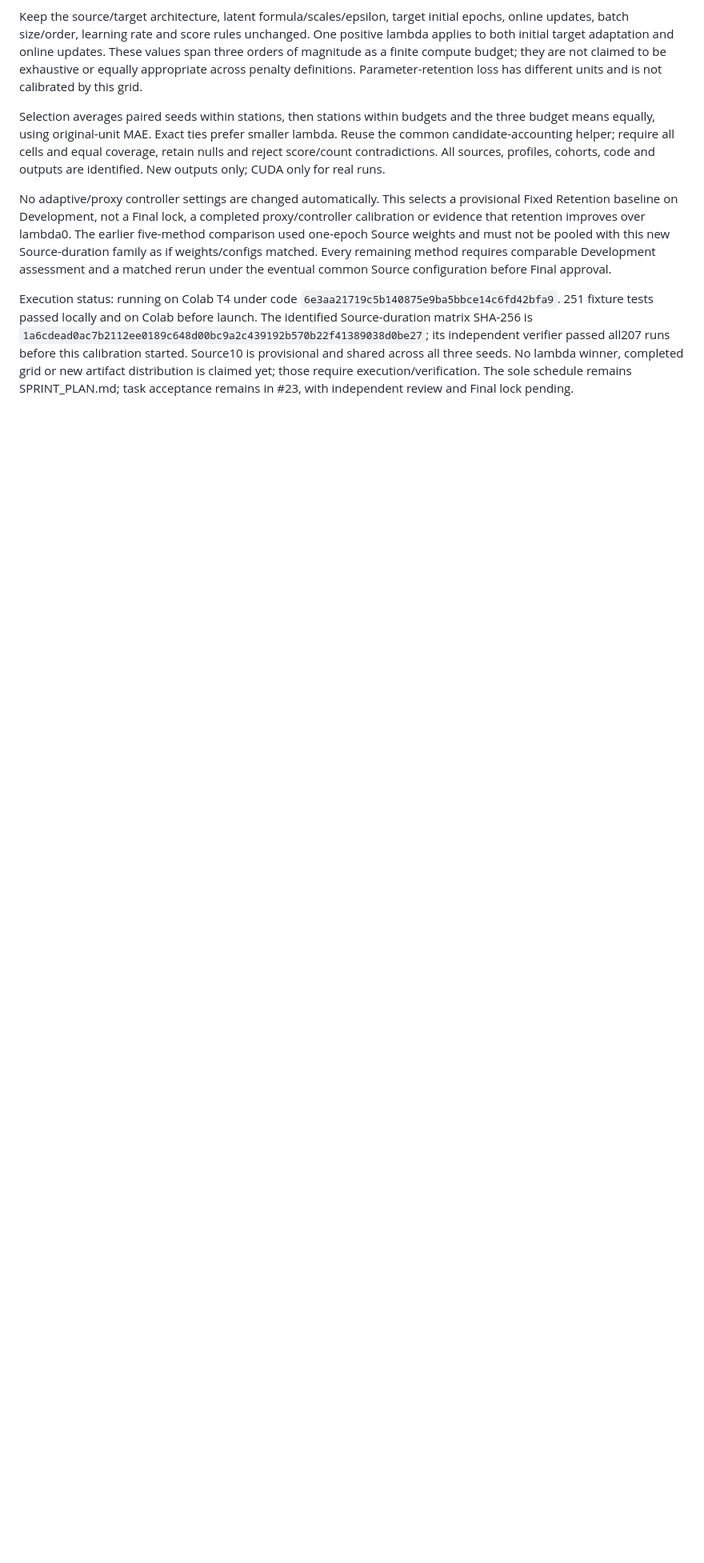
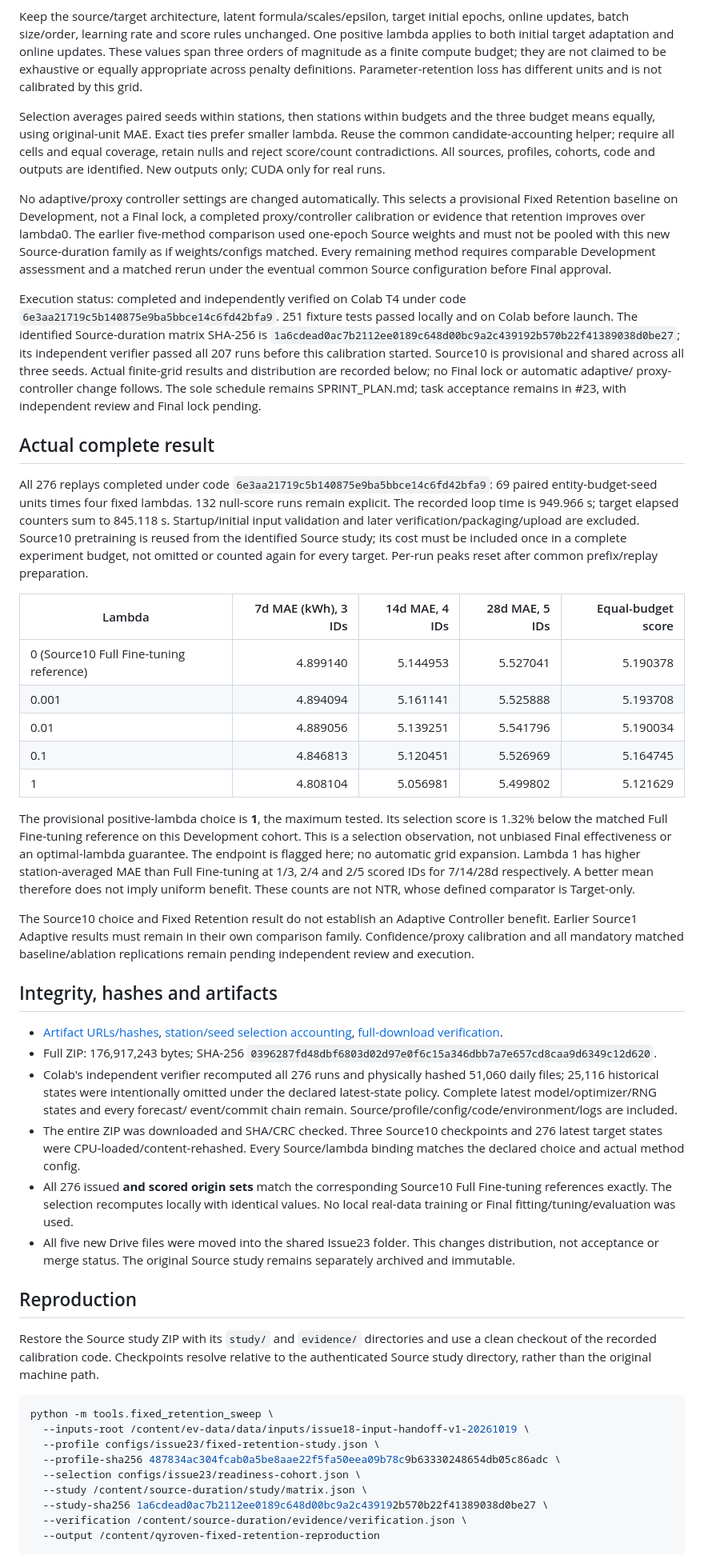
Before and after one commit to HungLD9505/adaptive-retention-ev, a Markdown page: docs/reports/issue23-fixed-retention.md, the part around one of its changes. Shown at 80% size. Rendered like a GitHub page; blank space fills up the shorter version.

Commit message:
docs: publish verified Fixed Retention calibration and shared artifacts

````diff
--- a/docs/reports/issue23-fixed-retention.md
+++ b/docs/reports/issue23-fixed-retention.md
@@ -34,12 +34,83 @@ pooled with this new Source-duration family as if weights/configs matched. Every
 remaining method requires comparable Development assessment and a matched rerun
 under the eventual common Source configuration before Final approval.
 
-Execution status: running on Colab T4 under code `6e3aa21719c5b140875e9ba5bbce14c6fd42bfa9`.
+Execution status: completed and independently verified on Colab T4 under code `6e3aa21719c5b140875e9ba5bbce14c6fd42bfa9`.
 251 fixture tests passed locally and on Colab before launch. The identified
 Source-duration matrix SHA-256 is
 `1a6cdead0ac7b2112ee0189c648d00bc9a2c439192b570b22f41389038d0be27`;
-its independent verifier passed all207 runs before this calibration started.
-Source10 is provisional and shared across all three seeds. No lambda winner,
-completed grid or new artifact distribution is claimed yet; those require
-execution/verification. The sole schedule remains SPRINT_PLAN.md;
+its independent verifier passed all 207 runs before this calibration started.
+Source10 is provisional and shared across all three seeds. Actual finite-grid
+results and distribution are recorded below; no Final lock or automatic adaptive/
+proxy-controller change follows. The sole schedule remains SPRINT_PLAN.md;
 task acceptance remains in #23, with independent review and Final lock pending.
+
+## Actual complete result
+
+All 276 replays completed under code `6e3aa21719c5b140875e9ba5bbce14c6fd42bfa9`:
+69 paired entity-budget-seed units times four fixed lambdas. 132 null-score runs
+remain explicit. The recorded loop time is 949.966 s; target elapsed counters sum
+to 845.118 s. Startup/initial input validation and later verification/packaging/upload
+are excluded. Source10 pretraining is reused from the identified Source study; its
+cost must be included once in a complete experiment budget, not omitted or counted
+again for every target. Per-run peaks reset after common prefix/replay preparation.
+
+| Lambda | 7d MAE (kWh), 3 IDs | 14d MAE, 4 IDs | 28d MAE, 5 IDs | Equal-budget score |
+|---|---:|---:|---:|---:|
+| 0 (Source10 Full Fine-tuning reference) | 4.899140 | 5.144953 | 5.527041 | 5.190378 |
+| 0.001 | 4.894094 | 5.161141 | 5.525888 | 5.193708 |
+| 0.01 | 4.889056 | 5.139251 | 5.541796 | 5.190034 |
+| 0.1 | 4.846813 | 5.120451 | 5.526969 | 5.164745 |
+| 1 | 4.808104 | 5.056981 | 5.499802 | 5.121629 |
+
+The provisional positive-lambda choice is **1**, the maximum tested. Its selection
+score is 1.32% below the matched Full Fine-tuning reference on this Development
+cohort. This is a selection observation, not unbiased Final effectiveness or an
+optimal-lambda guarantee. The endpoint is flagged here; no automatic grid expansion.
+Lambda 1 has higher station-averaged MAE than Full Fine-tuning at 1/3, 2/4 and 2/5
+scored IDs for 7/14/28d respectively. A better mean therefore does not imply uniform
+benefit. These counts are not NTR, whose defined comparator is Target-only.
+
+The Source10 choice and Fixed Retention result do not establish an Adaptive
+Controller benefit. Earlier Source1 Adaptive results must remain in their own
+comparison family. Confidence/proxy calibration and all mandatory matched
+baseline/ablation replications remain pending independent review and execution.
+
+## Integrity, hashes and artifacts
+
+- [Artifact URLs/hashes](issue23-fixed-retention-artifacts.json),
+  [station/seed selection accounting](issue23-fixed-retention-selection.json),
+  [full-download verification](issue23-fixed-retention-download-verification.json).
+- Full ZIP: 176,917,243 bytes; SHA-256
+  `0396287fd48dbf6803d02d97e0f6c15a346dbb7a7e657cd8caa9d6349c12d620`.
+- Colab's independent verifier recomputed all 276 runs and physically hashed 51,060
+  daily files; 25,116 historical states were intentionally omitted under the declared
+  latest-state policy. Complete latest model/optimizer/RNG states and every forecast/
+  event/commit chain remain. Source/profile/config/code/environment/logs are included.
+- The entire ZIP was downloaded and SHA/CRC checked. Three Source10 checkpoints
+  and 276 latest target states were CPU-loaded/content-rehashed. Every Source/lambda
+  binding matches the declared choice and actual method config.
+- All 276 issued **and scored origin sets** match the corresponding Source10 Full
+  Fine-tuning references exactly. The selection recomputes locally with identical
+  values. No local real-data training or Final fitting/tuning/evaluation was used.
+- All five new Drive files were moved into the shared Issue23 folder. This changes
+  distribution, not acceptance or merge status. The original Source study remains
+  separately archived and immutable.
+
+## Reproduction
+
+Restore the Source study ZIP with its `study/` and `evidence/` directories and use
+a clean checkout of the recorded calibration code. Checkpoints resolve relative to
+the authenticated Source study directory, rather than the original machine path.
+
+```sh
+python -m tools.fixed_retention_sweep \
+  --inputs-root /content/ev-data/data/inputs/issue18-input-handoff-v1-20261019 \
+  --profile configs/issue23/fixed-retention-study.json \
+  --profile-sha256 487834ac304fcab0a5be8aae22f5fa50eea09b78c9b63330248654db05c86adc \
+  --selection configs/issue23/readiness-cohort.json \
+  --study /content/source-duration/study/matrix.json \
+  --study-sha256 1a6cdead0ac7b2112ee0189c648d00bc9a2c439192b570b22f41389038d0be27 \
+  --verification /content/source-duration/evidence/verification.json \
+  --output /content/qyroven-fixed-retention-reproduction
+```
+
````
Also changed, not shown: other parts of docs/reports/issue23-fixed-retention.md (+8 -0 lines), docs/reports/issue23-qyroven.md (+13 -4 lines), docs/reports/images/issue23-calibration-complete-colab.png (added), 3 other files.
